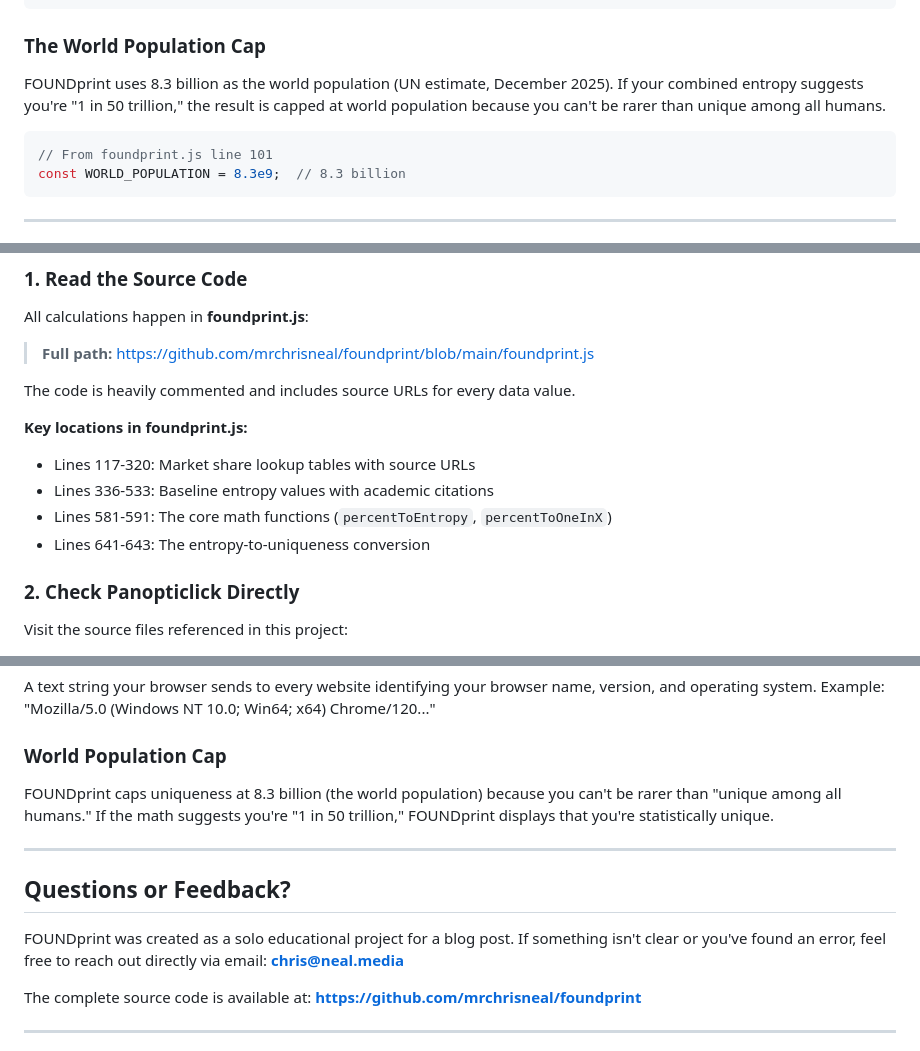
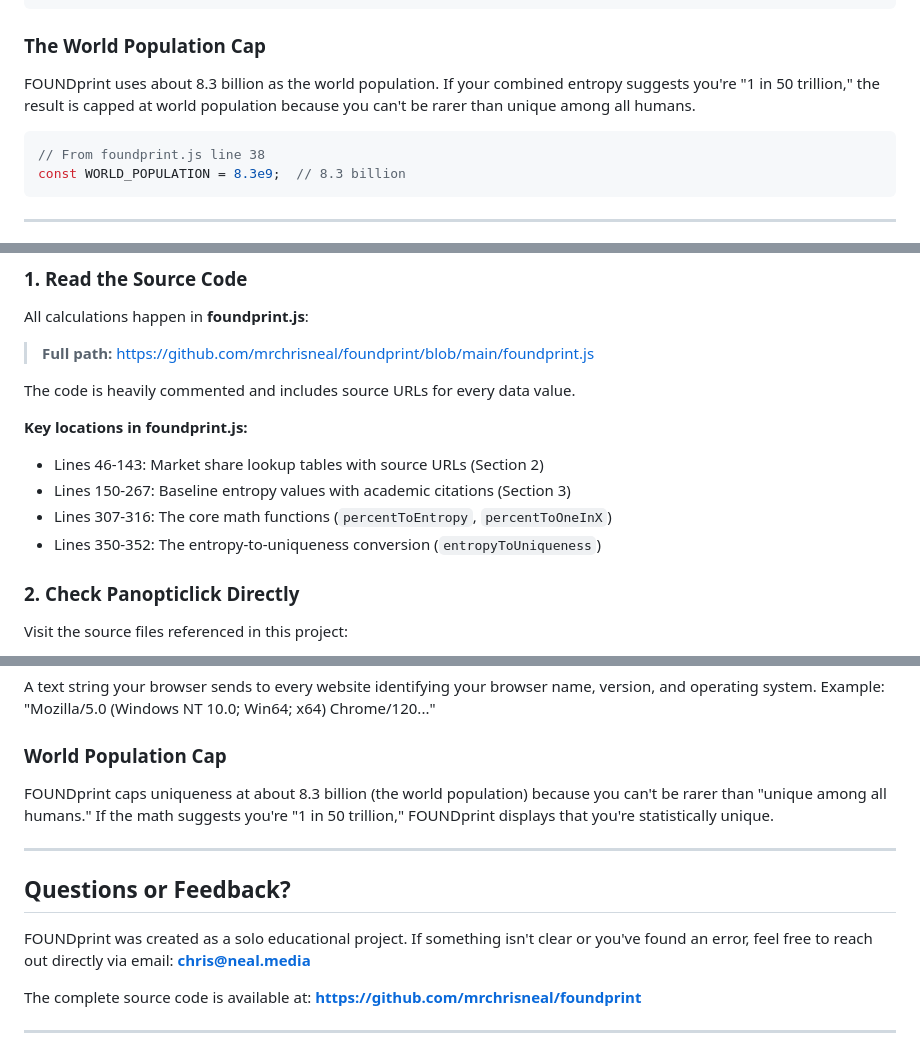
Before and after one commit to mrchrisneal/foundprint, a Markdown page: METHODOLOGY.md, 3 parts joined by grey strips. Drawn GitHub-style.

Commit message:
Fix line references, glossary markup, and documentation cleanup

````diff
--- a/METHODOLOGY.md
+++ b/METHODOLOGY.md
@@ -329,10 +329,10 @@ total_uniqueness = 2^13.84 = 14,654
 
 ### The World Population Cap
 
-FOUNDprint uses 8.3 billion as the world population (UN estimate, December 2025). If your combined entropy suggests you're "1 in 50 trillion," the result is capped at world population because you can't be rarer than unique among all humans.
+FOUNDprint uses about 8.3 billion as the world population. If your combined entropy suggests you're "1 in 50 trillion," the result is capped at world population because you can't be rarer than unique among all humans.
 
 ```javascript
-// From foundprint.js line 101
+// From foundprint.js line 38
 const WORLD_POPULATION = 8.3e9;  // 8.3 billion
 ```
 
@@ -759,10 +759,10 @@ All calculations happen in **foundprint.js**:
 The code is heavily commented and includes source URLs for every data value.
 
 **Key locations in foundprint.js:**
-- Lines 117-320: Market share lookup tables with source URLs
-- Lines 336-533: Baseline entropy values with academic citations
-- Lines 581-591: The core math functions (`percentToEntropy`, `percentToOneInX`)
-- Lines 641-643: The entropy-to-uniqueness conversion
+- Lines 46-143: Market share lookup tables with source URLs (Section 2)
+- Lines 150-267: Baseline entropy values with academic citations (Section 3)
+- Lines 307-316: The core math functions (`percentToEntropy`, `percentToOneInX`)
+- Lines 350-352: The entropy-to-uniqueness conversion (`entropyToUniqueness`)
 
 ### 2. Check Panopticlick Directly
 
@@ -861,15 +859,13 @@ The likelihood of something happening, expressed as a number from 0 (impossible)
 A text string your browser sends to every website identifying your browser name, version, and operating system. Example: "Mozilla/5.0 (Windows NT 10.0; Win64; x64) Chrome/120..."
 
 ### World Population Cap
-FOUNDprint caps uniqueness at 8.3 billion (the world population) because you can't be rarer than "unique among all humans." If the math suggests you're "1 in 50 trillion," FOUNDprint displays that you're statistically unique.
-
-</dl>
+FOUNDprint caps uniqueness at about 8.3 billion (the world population) because you can't be rarer than "unique among all humans." If the math suggests you're "1 in 50 trillion," FOUNDprint displays that you're statistically unique.
 
 ---
 
 ## Questions or Feedback?
 
-FOUNDprint was created as a solo educational project for a blog post. If something isn't clear or you've found an error, feel free to reach out directly via email: **chris@neal.media**
+FOUNDprint was created as a solo educational project. If something isn't clear or you've found an error, feel free to reach out directly via email: **chris@neal.media**
 
 The complete source code is available at: **https://github.com/mrchrisneal/foundprint**
 
````
Also changed, not shown: other parts of METHODOLOGY.md (+1 -3 lines), README.md (+4 -4 lines).
